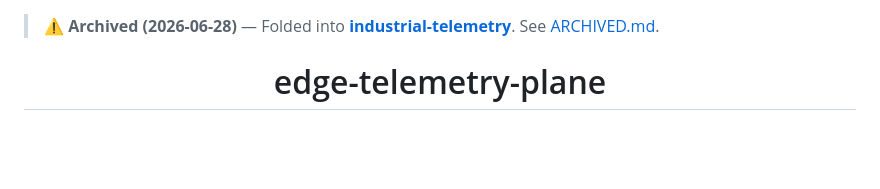
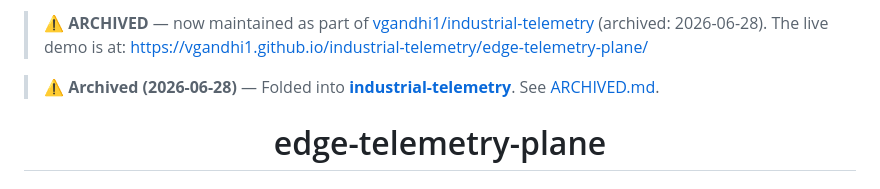
Before and after one commit to vgandhi1/edge-telemetry-plane, a Markdown page: README.md, the part around the change. Rendered like a GitHub page; blank space fills up the shorter version.

Commit message:
docs: archive banner -> vgandhi1/industrial-telemetry/edge-telemetry-plane
Co-Authored-By: Claude Opus 4.8 <noreply@anthropic.com>

```diff
--- a/README.md
+++ b/README.md
@@ -1,3 +1,8 @@
+> ⚠️ **ARCHIVED** — now maintained as part of
+> [vgandhi1/industrial-telemetry](https://github.com/vgandhi1/industrial-telemetry/tree/main/edge-telemetry-plane) (archived: 2026-06-28).
+> The live demo is at: https://vgandhi1.github.io/industrial-telemetry/edge-telemetry-plane/
+
+
 > **⚠️ Archived (2026-06-28)** — Folded into [**industrial-telemetry**](https://github.com/vgandhi1/industrial-telemetry). See [ARCHIVED.md](./ARCHIVED.md).
 
 <div align="center">
```
